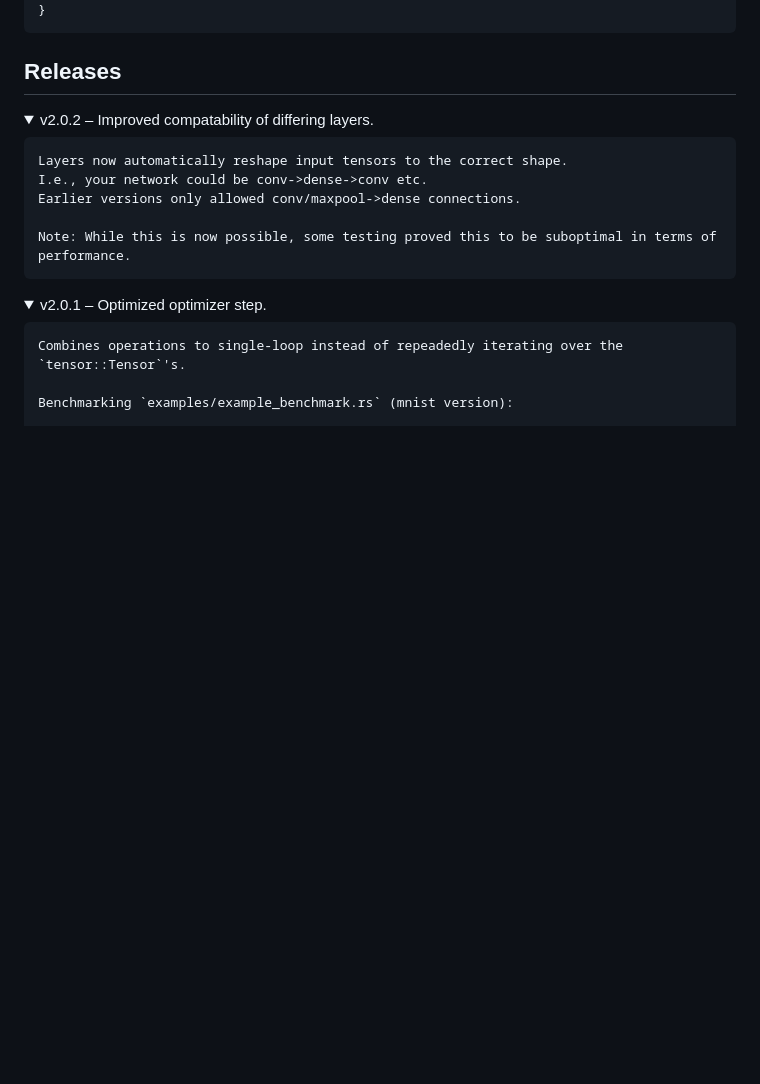
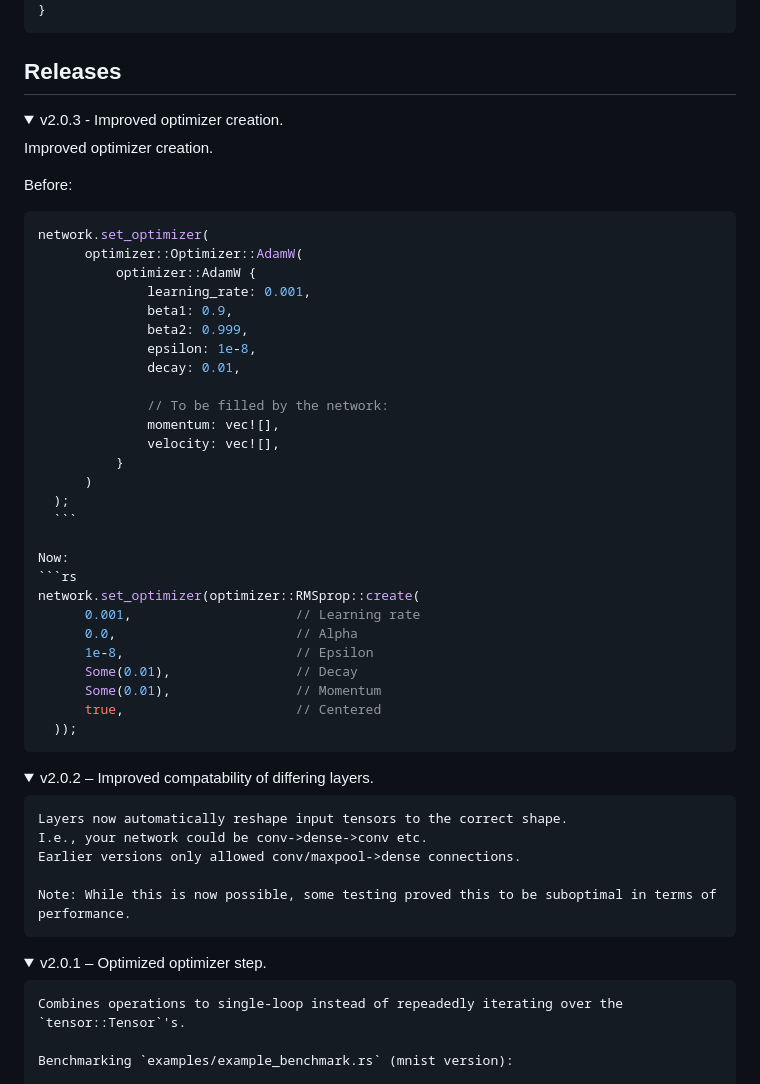
Before and after one commit to hallvardnmbu/neurons, a Markdown page: README.md, the part around the change. Rendered like a GitHub page; folded sections open; blank space fills up the shorter version.

Commit message:
Add release note.

````diff
--- a/README.md
+++ b/README.md
@@ -146,6 +146,43 @@ fn main() {
 ```
 
 ## Releases
+
+<details>
+  <summary>v2.0.3 - Improved optimizer creation.</summary>
+
+  Improved optimizer creation.
+
+  Before:
+  ```rs
+  network.set_optimizer(
+        optimizer::Optimizer::AdamW(
+            optimizer::AdamW {
+                learning_rate: 0.001,
+                beta1: 0.9,
+                beta2: 0.999,
+                epsilon: 1e-8,
+                decay: 0.01,
+
+                // To be filled by the network:
+                momentum: vec![],
+                velocity: vec![],
+            }
+        )
+    );
+    ```
+
+  Now:
+  ```rs
+  network.set_optimizer(optimizer::RMSprop::create(
+        0.001,                     // Learning rate
+        0.0,                       // Alpha
+        1e-8,                      // Epsilon
+        Some(0.01),                // Decay
+        Some(0.01),                // Momentum
+        true,                      // Centered
+    ));
+  ```
+</details>
 
 <details>
   <summary>v2.0.2 – Improved compatability of differing layers.</summary>
````
